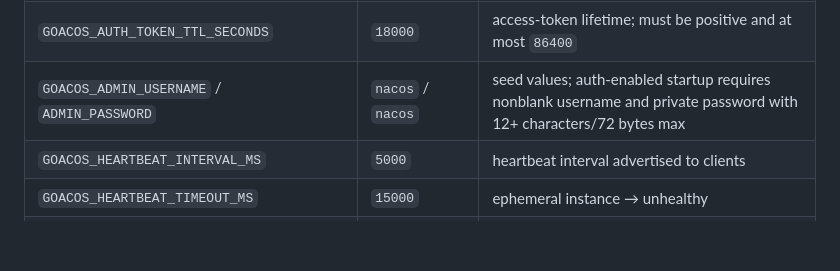
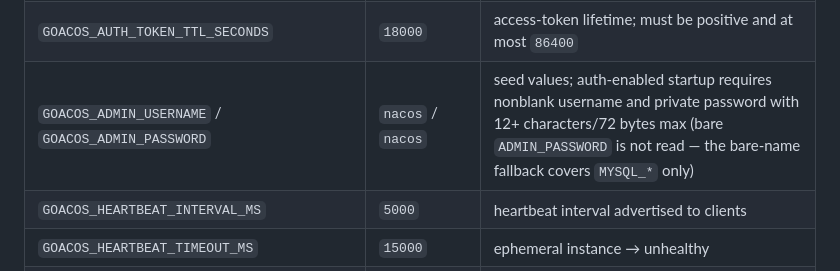
Before and after one commit to halfking/goacos, a Markdown page: README.md, the part around the change. GitHub-like rendering; blank space fills up the shorter version.

```diff
--- a/README.md
+++ b/README.md
@@ -77,7 +77,7 @@ make build && GOACOS_MYSQL_HOST=127.0.0.1 GOACOS_MYSQL_USER=root GOACOS_MYSQL_PA
 | `GOACOS_AUTH_ENABLED` | `false` | unsecured compatibility mode; enable for private deployments |
 | `GOACOS_AUTH_TOKEN_SECRET` | empty | explicit private JWT key, at least 32 bytes; old public default rejected when auth enabled |
 | `GOACOS_AUTH_TOKEN_TTL_SECONDS` | `18000` | access-token lifetime; must be positive and at most `86400` |
-| `GOACOS_ADMIN_USERNAME` / `ADMIN_PASSWORD` | `nacos` / `nacos` | seed values; auth-enabled startup requires nonblank username and private password with 12+ characters/72 bytes max |
+| `GOACOS_ADMIN_USERNAME` / `GOACOS_ADMIN_PASSWORD` | `nacos` / `nacos` | seed values; auth-enabled startup requires nonblank username and private password with 12+ characters/72 bytes max (bare `ADMIN_PASSWORD` is not read — the bare-name fallback covers `MYSQL_*` only) |
 | `GOACOS_HEARTBEAT_INTERVAL_MS` | `5000` | heartbeat interval advertised to clients |
 | `GOACOS_HEARTBEAT_TIMEOUT_MS` | `15000` | ephemeral instance → unhealthy |
 | `GOACOS_EPHEMERAL_DELETE_AFTER_MS` | `30000` | ephemeral instance → removed |
```
Also changed, not shown: README_zh.md (+1 -1 lines).
